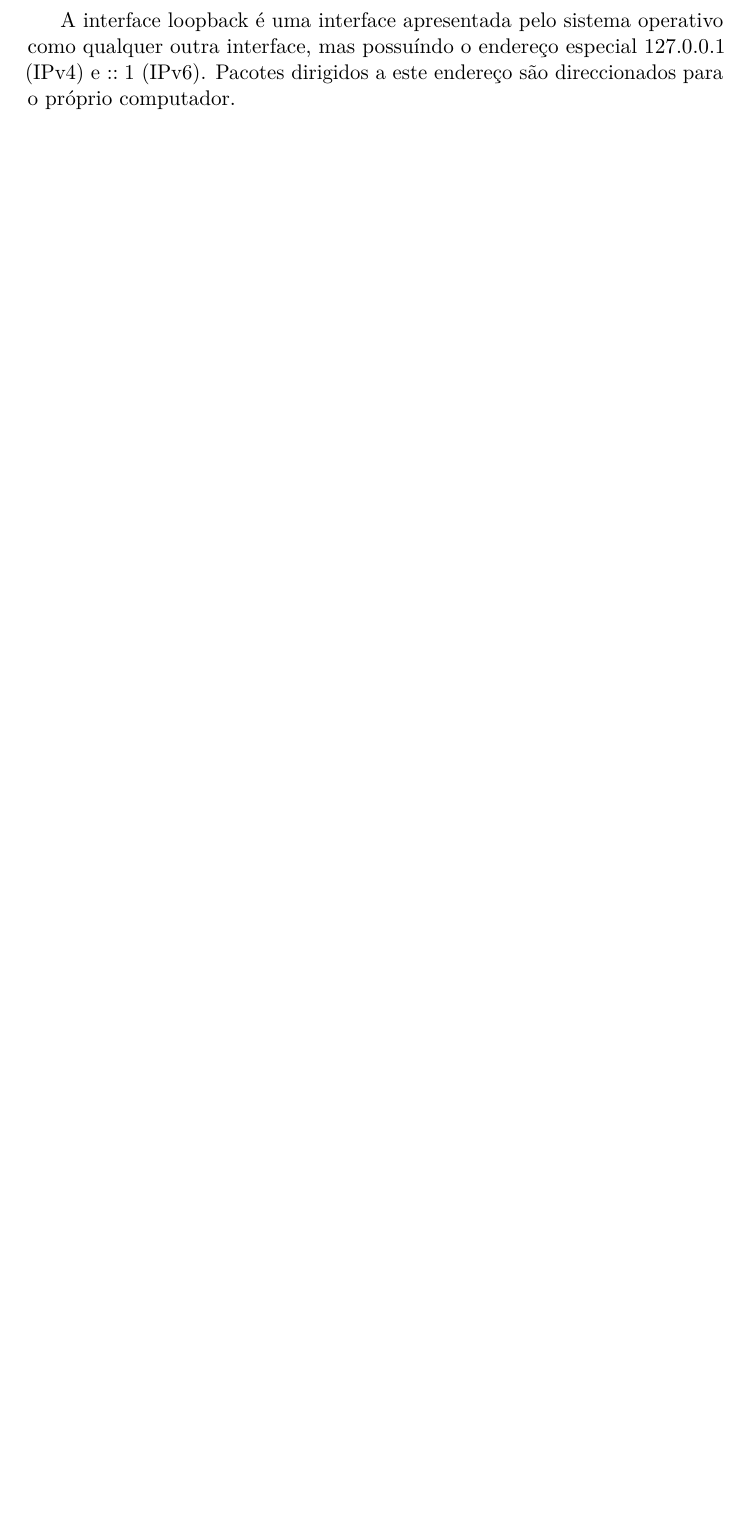
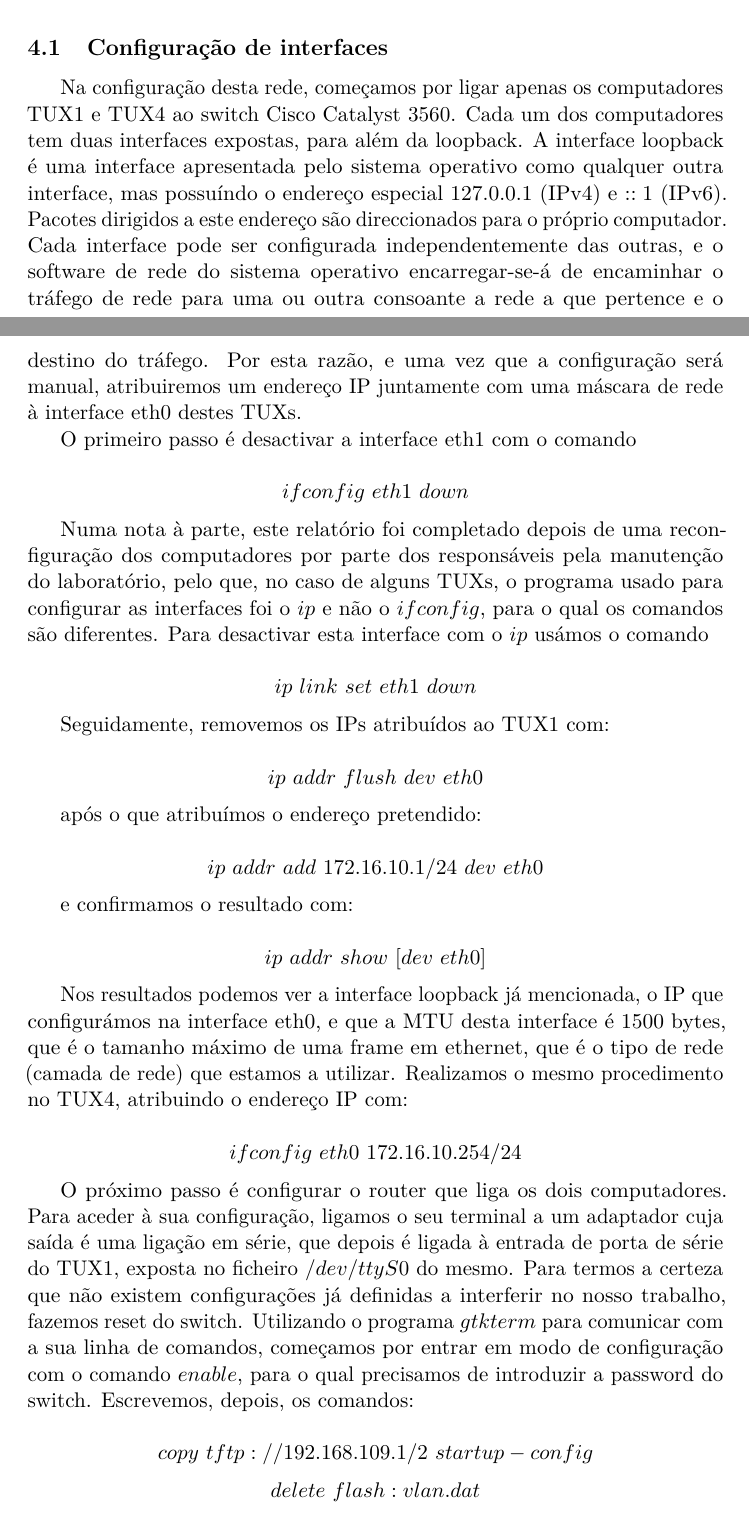
Before and after one commit to ei12134/ftp-downloader, a LaTeX document (doc/report/report.tex): part of page 6 of 16 before the commit and two parts of pages 5 and 6 of 17 after it, the two joined at a grey line, cut at the place of the change, the shorter picture padded with empty space. Compiled offline with pdfLaTeX.

Commit message:
ainda na exp1

```diff
--- a/doc/report/report.tex
+++ b/doc/report/report.tex
@@ -117,6 +117,68 @@ pretendido é indicado na próxima imagem.
     \label{fig:network1.png}
 \end{figure}
 
+\subsection{Configuração de interfaces}
+
+Na configuração desta rede, começamos por ligar apenas os computadores TUX1 e
+TUX4 ao switch Cisco Catalyst 3560. Cada um dos computadores tem duas
+interfaces expostas, para além da loopback.
+A interface loopback é uma interface apresentada pelo sistema operativo como
+qualquer outra interface, mas possuíndo o endereço especial $127.0.0.1$
+(IPv4) e $::1$ (IPv6). Pacotes dirigidos a este endereço são direccionados para o
+próprio computador.
+Cada interface pode ser configurada independentemente das outras, e o software
+de rede do sistema operativo encarregar-se-á de encaminhar o tráfego de rede
+para uma ou outra consoante a rede a que pertence e o destino do tráfego. Por esta razão, e uma vez que a configuração será manual, atribuiremos um endereço IP
+juntamente com uma máscara de rede à interface eth0 destes TUXs.
+
+O primeiro passo é desactivar a interface eth1 com o comando
+
+$$ifconfig\ eth1\ down$$
+
+Numa nota à parte, este relatório foi completado depois de uma
+reconfiguração dos computadores por parte dos responsáveis pela manutenção do
+laboratório, pelo que, no caso de alguns TUXs, o programa usado para configurar
+as interfaces foi o $ip$ e não o $ifconfig$, para o qual os comandos são
+diferentes. Para desactivar esta interface com o $ip$ usámos o comando
+
+$$ip\ link\ set\ eth1\ down$$
+
+Seguidamente, removemos os IPs atribuídos ao TUX1 com:
+
+$$ip\ addr\ flush\ dev\ eth0$$
+
+após o que atribuímos o endereço pretendido:
+
+$$ip\ addr\ add\ 172.16.10.1/24\ dev\ eth0$$
+
+e confirmamos o resultado com:
+
+$$ip\ addr\ show\ [dev\ eth0]$$
+
+% inserir aqui resultados do comando
+Nos resultados podemos ver a interface loopback já mencionada, o IP que
+configurámos na interface eth0, e que a MTU desta interface é 1500 bytes, que é
+o tamanho máximo de uma frame em ethernet, que é o tipo de rede (camada de
+rede) que estamos a utilizar.
+Realizamos o mesmo procedimento no TUX4, atribuindo o endereço IP com:
+
+$$ifconfig\ eth0\ 172.16.10.254/24$$
+
+O próximo passo é configurar o router que liga os dois computadores.  Para
+aceder à sua configuração, ligamos o seu terminal a um adaptador cuja saída é
+uma ligação em série, que depois é ligada à entrada de porta de série do TUX1,
+exposta no ficheiro $/dev/ttyS0$ do mesmo.
+Para termos a certeza que não existem configurações já definidas a interferir no nosso trabalho, fazemos reset do switch. Utilizando o programa $gtkterm$ para
+comunicar com a sua linha de comandos, começamos por entrar em modo de
+configuração com o comando $enable$, para o qual precisamos de introduzir a
+password do switch. Escrevemos, depois, os comandos:
+
+$$copy\ tftp://192.168.109.1/2\ startup-config$$
+$$delete\ flash:vlan.dat$$
+$$reboot$$
+
+
+
 \subsection{Pacotes ARP e endereços MAC}
 
 Em qualquer rede deste tipo, o protocolo \emph{ARP} (Address Resolution Protocol)
```
Also changed, not shown: doc/report/report.pdf, doc/report/report.tex (5 more changed lines), 1 other file.
